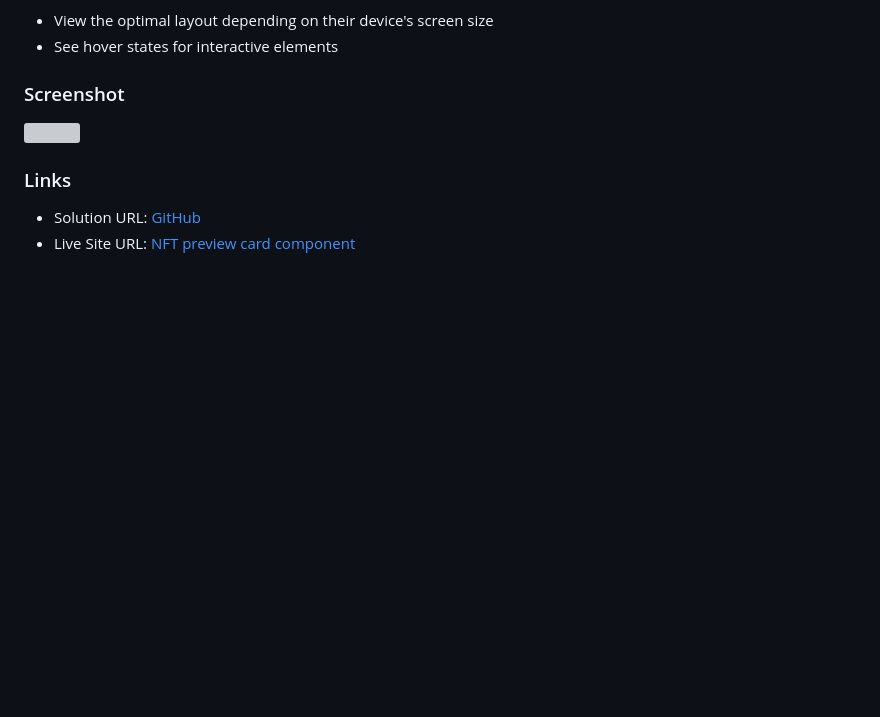
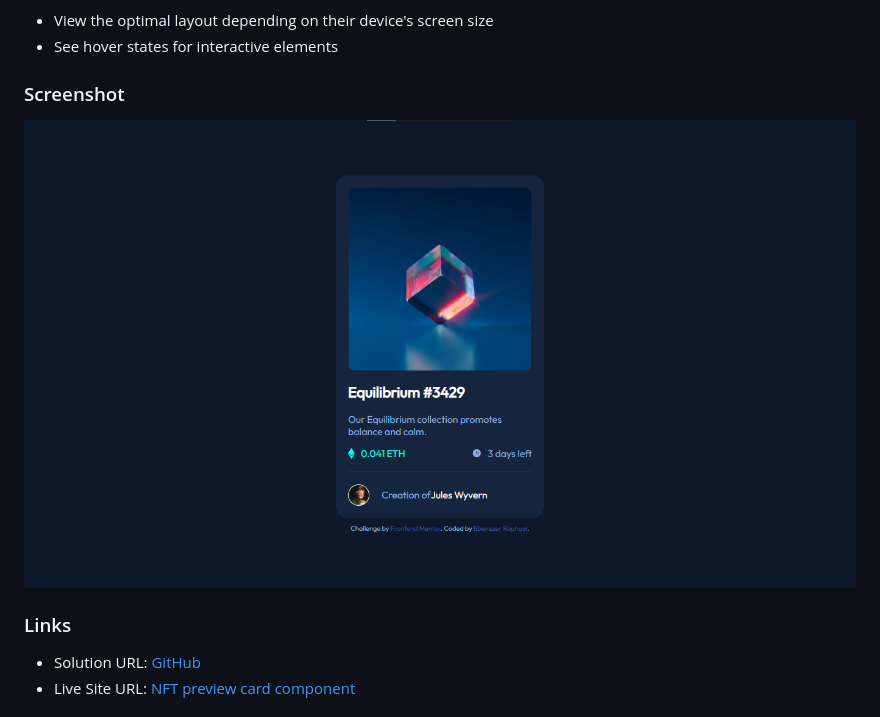
Before and after one commit to ebenezerraph/nft-preview-card-component, a Markdown page: README.md, the part around the change. GitHub-like rendering; pictures changed too: images/screenshot.png (added); blank space fills up the shorter version; grey boxes are pictures that could not be loaded.

Commit message:
Update solution

```diff
--- a/README.md
+++ b/README.md
@@ -24,7 +24,7 @@ Users should be able to:
 
 ### Screenshot
 
-![]()
+![](/images/screenshot.png)
 
 ### Links
 
```
